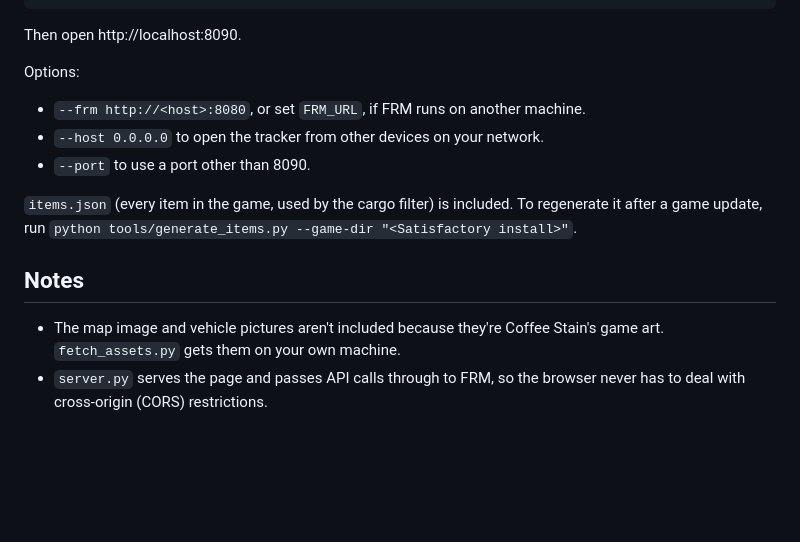
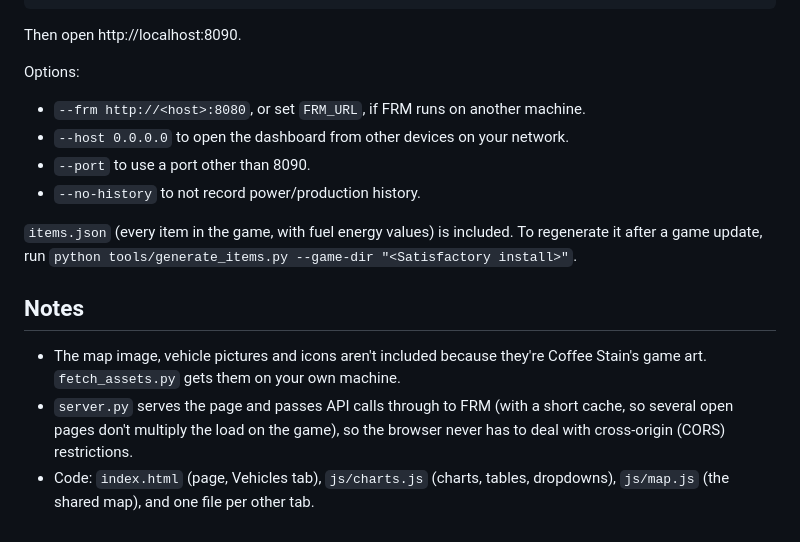
Before and after one commit to KingOfPoptart/FicsitRemoteMonitoringFrontEnd, a Markdown page: README.md, the part around the change printed below. Drawn GitHub-style; blank space fills up the shorter version.

```diff
--- a/README.md
+++ b/README.md
@@ -31,11 +55,13 @@ Then open http://localhost:8090.
 
 Options:
 - `--frm http://<host>:8080`, or set `FRM_URL`, if FRM runs on another machine.
-- `--host 0.0.0.0` to open the tracker from other devices on your network.
+- `--host 0.0.0.0` to open the dashboard from other devices on your network.
 - `--port` to use a port other than 8090.
+- `--no-history` to not record power/production history.
 
-`items.json` (every item in the game, used by the cargo filter) is included. To regenerate it after a game update, run `python tools/generate_items.py --game-dir "<Satisfactory install>"`.
+`items.json` (every item in the game, with fuel energy values) is included. To regenerate it after a game update, run `python tools/generate_items.py --game-dir "<Satisfactory install>"`.
 
 ## Notes
-- The map image and vehicle pictures aren't included because they're Coffee Stain's game art. `fetch_assets.py` gets them on your own machine.
-- `server.py` serves the page and passes API calls through to FRM, so the browser never has to deal with cross-origin (CORS) restrictions.
+- The map image, vehicle pictures and icons aren't included because they're Coffee Stain's game art. `fetch_assets.py` gets them on your own machine.
+- `server.py` serves the page and passes API calls through to FRM (with a short cache, so several open pages don't multiply the load on the game), so the browser never has to deal with cross-origin (CORS) restrictions.
+- Code: `index.html` (page, Vehicles tab), `js/charts.js` (charts, tables, dropdowns), `js/map.js` (the shared map), and one file per other tab.
```
Also changed, not shown: other parts of README.md (+38 -14 lines), docs/screenshots/overview.png (added), docs/screenshots/power.png (added), docs/screenshots/production.png (added), docs/screenshots/progression.png (added), docs/screenshots/vehicles.png (added), 12 other files.
